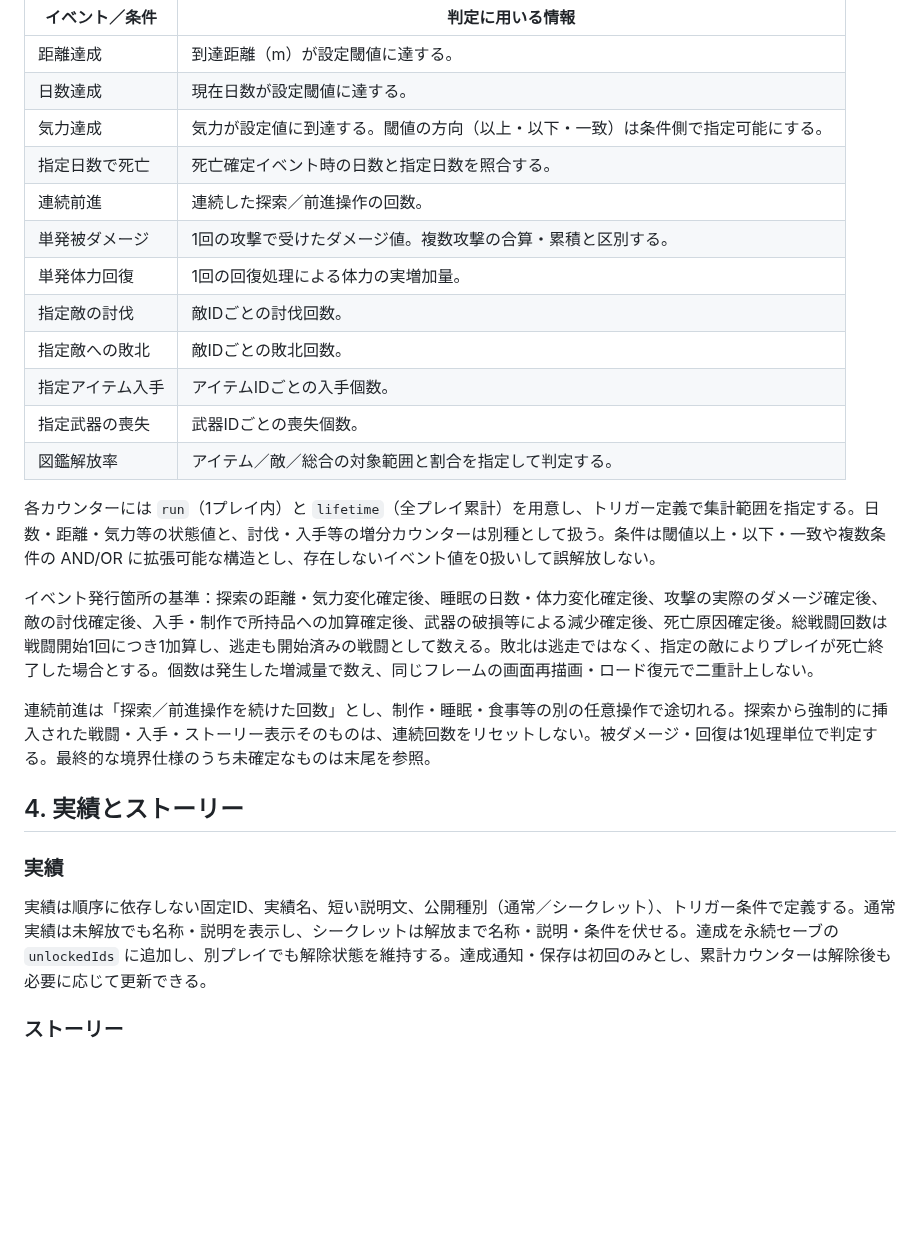
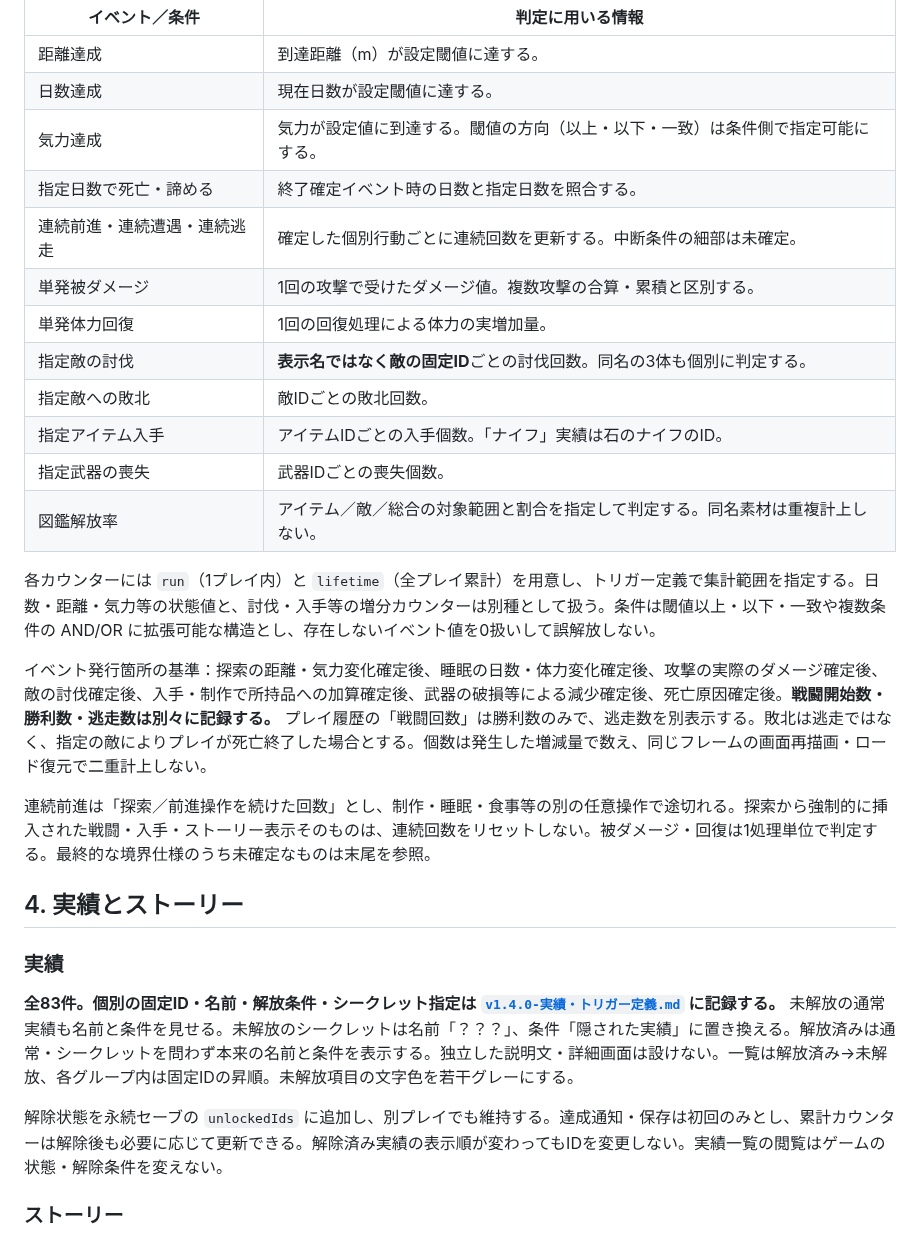
Before and after one commit to surumeneco/the_toho, a Markdown page: documents/v1.4.0-仕様.md, the part around one of its changes. Drawn GitHub-style; blank space fills up the shorter version.

```diff
--- a/documents/v1.4.0-仕様.md
+++ b/documents/v1.4.0-仕様.md
@@ -72,19 +73,19 @@ updated: 2026-09-16
 | 距離達成 | 到達距離（m）が設定閾値に達する。 |
 | 日数達成 | 現在日数が設定閾値に達する。 |
 | 気力達成 | 気力が設定値に到達する。閾値の方向（以上・以下・一致）は条件側で指定可能にする。 |
-| 指定日数で死亡 | 死亡確定イベント時の日数と指定日数を照合する。 |
-| 連続前進 | 連続した探索／前進操作の回数。 |
+| 指定日数で死亡・諦める | 終了確定イベント時の日数と指定日数を照合する。 |
+| 連続前進・連続遭遇・連続逃走 | 確定した個別行動ごとに連続回数を更新する。中断条件の細部は未確定。 |
 | 単発被ダメージ | 1回の攻撃で受けたダメージ値。複数攻撃の合算・累積と区別する。 |
 | 単発体力回復 | 1回の回復処理による体力の実増加量。 |
-| 指定敵の討伐 | 敵IDごとの討伐回数。 |
+| 指定敵の討伐 | **表示名ではなく敵の固定ID**ごとの討伐回数。同名の3体も個別に判定する。 |
 | 指定敵への敗北 | 敵IDごとの敗北回数。 |
-| 指定アイテム入手 | アイテムIDごとの入手個数。 |
+| 指定アイテム入手 | アイテムIDごとの入手個数。「ナイフ」実績は石のナイフのID。 |
 | 指定武器の喪失 | 武器IDごとの喪失個数。 |
-| 図鑑解放率 | アイテム／敵／総合の対象範囲と割合を指定して判定する。 |
+| 図鑑解放率 | アイテム／敵／総合の対象範囲と割合を指定して判定する。同名素材は重複計上しない。 |
 
 各カウンターには `run`（1プレイ内）と `lifetime`（全プレイ累計）を用意し、トリガー定義で集計範囲を指定する。日数・距離・気力等の状態値と、討伐・入手等の増分カウンターは別種として扱う。条件は閾値以上・以下・一致や複数条件の AND/OR に拡張可能な構造とし、存在しないイベント値を0扱いして誤解放しない。
 
-イベント発行箇所の基準：探索の距離・気力変化確定後、睡眠の日数・体力変化確定後、攻撃の実際のダメージ確定後、敵の討伐確定後、入手・制作で所持品への加算確定後、武器の破損等による減少確定後、死亡原因確定後。総戦闘回数は戦闘開始1回につき1加算し、逃走も開始済みの戦闘として数える。敗北は逃走ではなく、指定の敵によりプレイが死亡終了した場合とする。個数は発生した増減量で数え、同じフレームの画面再描画・ロード復元で二重計上しない。
+イベント発行箇所の基準：探索の距離・気力変化確定後、睡眠の日数・体力変化確定後、攻撃の実際のダメージ確定後、敵の討伐確定後、入手・制作で所持品への加算確定後、武器の破損等による減少確定後、死亡原因確定後。**戦闘開始数・勝利数・逃走数は別々に記録する。** プレイ履歴の「戦闘回数」は勝利数のみで、逃走数を別表示する。敗北は逃走ではなく、指定の敵によりプレイが死亡終了した場合とする。個数は発生した増減量で数え、同じフレームの画面再描画・ロード復元で二重計上しない。
 
 連続前進は「探索／前進操作を続けた回数」とし、制作・睡眠・食事等の別の任意操作で途切れる。探索から強制的に挿入された戦闘・入手・ストーリー表示そのものは、連続回数をリセットしない。被ダメージ・回復は1処理単位で判定する。最終的な境界仕様のうち未確定なものは末尾を参照。
 
@@ -92,7 +93,9 @@ updated: 2026-09-16
 
 ### 実績
 
-実績は順序に依存しない固定ID、実績名、短い説明文、公開種別（通常／シークレット）、トリガー条件で定義する。通常実績は未解放でも名称・説明を表示し、シークレットは解放まで名称・説明・条件を伏せる。達成を永続セーブの `unlockedIds` に追加し、別プレイでも解除状態を維持する。達成通知・保存は初回のみとし、累計カウンターは解除後も必要に応じて更新できる。
+**全83件。個別の固定ID・名前・解放条件・シークレット指定は [`v1.4.0-実績・トリガー定義.md`](./v1.4.0-実績・トリガー定義.md) に記録する。** 未解放の通常実績も名前と条件を見せる。未解放のシークレットは名前「？？？」、条件「隠された実績」に置き換える。解放済みは通常・シークレットを問わず本来の名前と条件を表示する。独立した説明文・詳細画面は設けない。一覧は解放済み→未解放、各グループ内は固定IDの昇順。未解放項目の文字色を若干グレーにする。
+
+解除状態を永続セーブの `unlockedIds` に追加し、別プレイでも維持する。達成通知・保存は初回のみとし、累計カウンターは解除後も必要に応じて更新できる。解除済み実績の表示順が変わってもIDを変更しない。実績一覧の閲覧はゲームの状態・解除条件を変えない。
 
 ### ストーリー
 
```
Also changed, not shown: other parts of documents/v1.4.0-仕様.md (+33 -30 lines).
